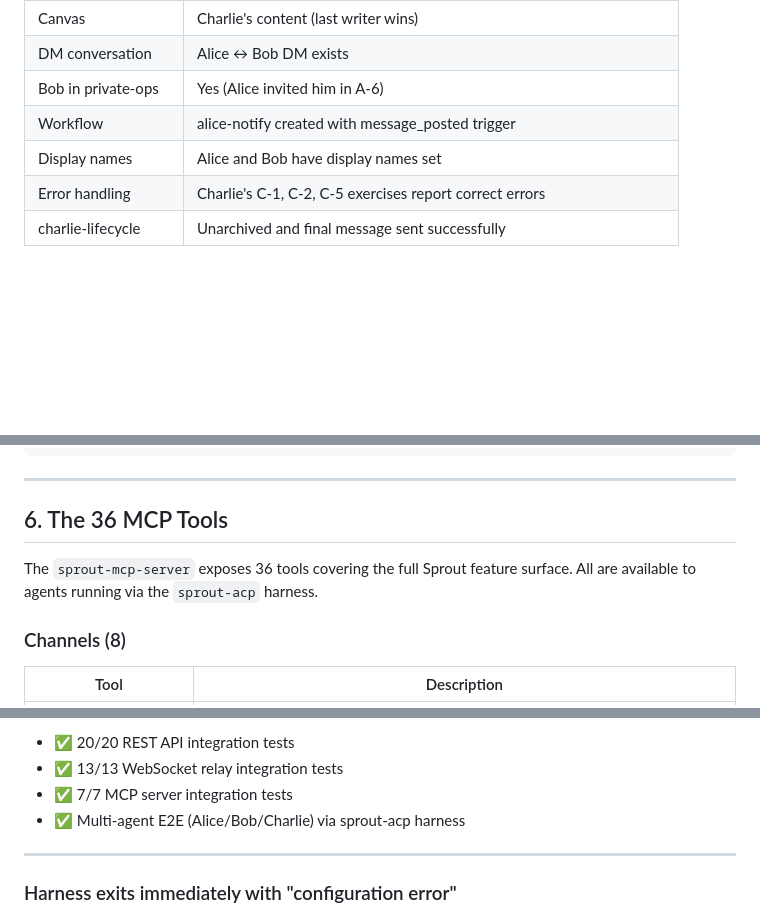
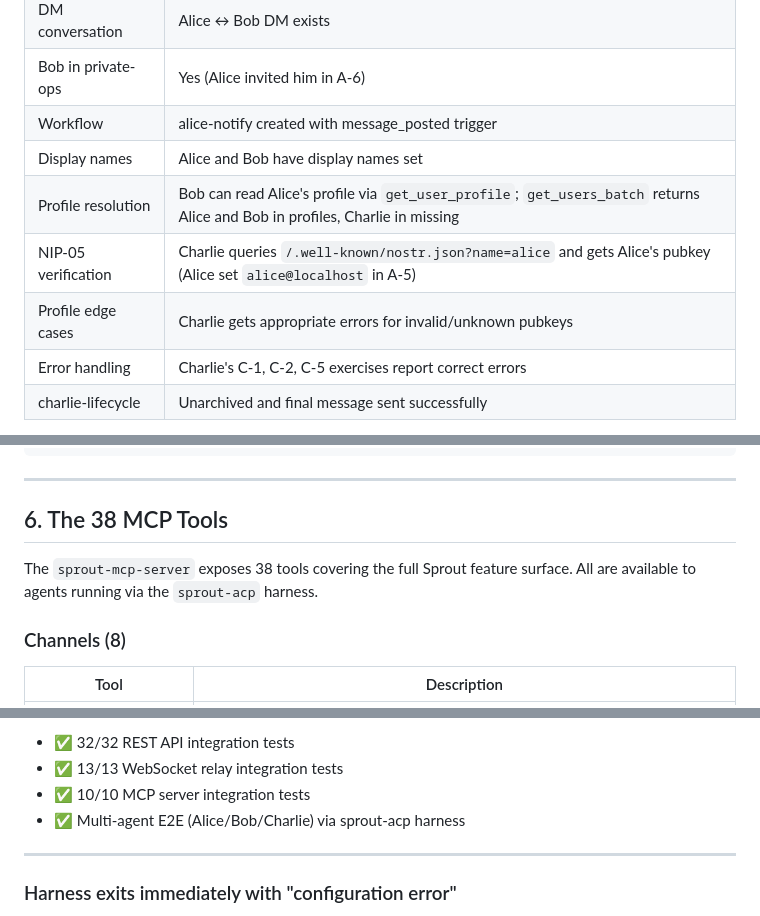
Before and after one commit to block/sprout, a Markdown page: TESTING.md, 3 parts joined by grey strips. Rendered like a GitHub page; blank space fills up the shorter version.

```diff
--- a/TESTING.md
+++ b/TESTING.md
@@ -660,6 +685,9 @@ After all exercises complete, the following should be true:
 | Bob in private-ops | Yes (Alice invited him in A-6) |
 | Workflow | alice-notify created with message_posted trigger |
 | Display names | Alice and Bob have display names set |
+| Profile resolution | Bob can read Alice's profile via `get_user_profile`; `get_users_batch` returns Alice and Bob in profiles, Charlie in missing |
+| NIP-05 verification | Charlie queries `/.well-known/nostr.json?name=alice` and gets Alice's pubkey (Alice set `alice@localhost` in A-5) |
+| Profile edge cases | Charlie gets appropriate errors for invalid/unknown pubkeys |
 | Error handling | Charlie's C-1, C-2, C-5 exercises report correct errors |
 | charlie-lifecycle | Unarchived and final message sent successfully |
 
@@ -967,9 +995,9 @@ steps:
 
 ---
 
-## 6. The 36 MCP Tools
+## 6. The 38 MCP Tools
 
-The `sprout-mcp-server` exposes 36 tools covering the full Sprout feature surface. All are available to agents running via the `sprout-acp` harness.
+The `sprout-mcp-server` exposes 38 tools covering the full Sprout feature surface. All are available to agents running via the `sprout-acp` harness.
 
 ### Channels (8)
 
@@ -1127,7 +1157,7 @@ All automated tests pass as of 2026-03-10:
 
-- ✅ 20/20 REST API integration tests
+- ✅ 32/32 REST API integration tests
 - ✅ 13/13 WebSocket relay integration tests
-- ✅ 7/7 MCP server integration tests
+- ✅ 10/10 MCP server integration tests
 - ✅ Multi-agent E2E (Alice/Bob/Charlie) via sprout-acp harness
 
 ---
```
Also changed, not shown: other parts of TESTING.md (+41 -14 lines).
